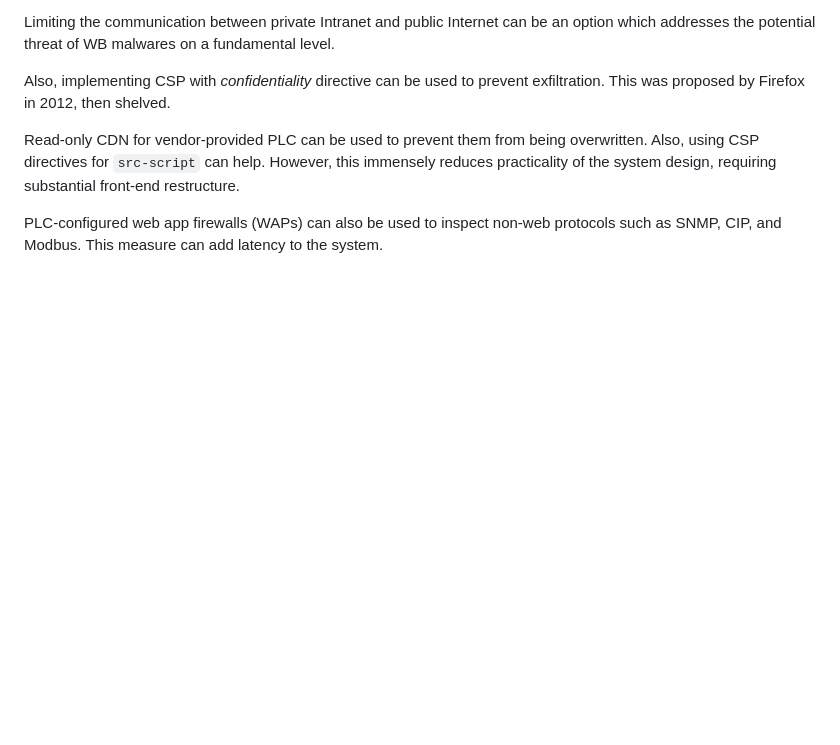
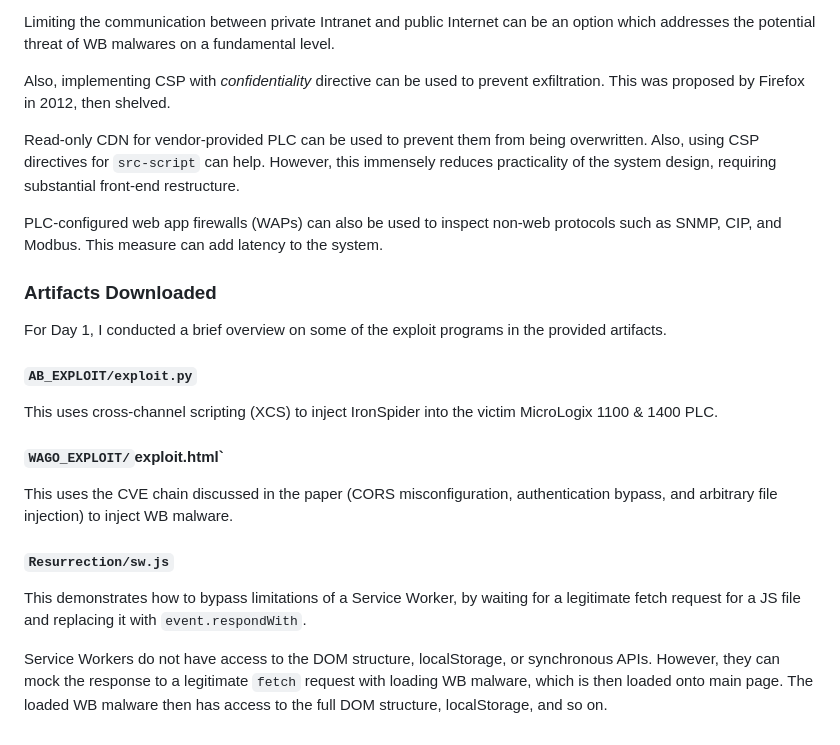
Before and after one commit to hojune02/ironspider-extension, a Markdown page: notes/labnotebook.md, the part around one of its changes. Rendered like a GitHub page; blank space fills up the shorter version.

Commit message:
Day 1: Artifacts downloaded and briefly examined

```diff
--- a/notes/labnotebook.md
+++ b/notes/labnotebook.md
@@ -62,3 +63,21 @@ Also, implementing CSP with *confidentiality* directive can be used to prevent e
 Read-only CDN for vendor-provided PLC can be used to prevent them from being overwritten. Also, using CSP directives for `src-script` can help. However, this immensely reduces practicality of the system design, requiring substantial front-end restructure.
 
 PLC-configured web app firewalls (WAPs) can also be used to inspect non-web protocols such as SNMP, CIP, and Modbus. This measure can add latency to the system.
+
+### Artifacts Downloaded
+
+For Day 1, I conducted a brief overview on some of the exploit programs in the provided artifacts.
+
+#### `AB_EXPLOIT/exploit.py`
+
+This uses cross-channel scripting (XCS) to inject IronSpider into the victim MicroLogix 1100 & 1400 PLC.
+
+#### `WAGO_EXPLOIT/`exploit.html`
+
+This uses the CVE chain discussed in the paper (CORS misconfiguration, authentication bypass, and arbitrary file injection) to inject WB malware.
+
+#### `Resurrection/sw.js`
+
+This demonstrates how to bypass limitations of a Service Worker, by waiting for a legitimate fetch request for a JS file and replacing it with `event.respondWith`.
+
+Service Workers do not have access to the DOM structure, localStorage, or synchronous APIs. However, they can mock the response to a legitimate `fetch` request with loading WB malware, which is then loaded onto main page. The loaded WB malware then has access to the full DOM structure, localStorage, and so on.
```
Also changed, not shown: other parts of notes/labnotebook.md (+1 -0 lines).
